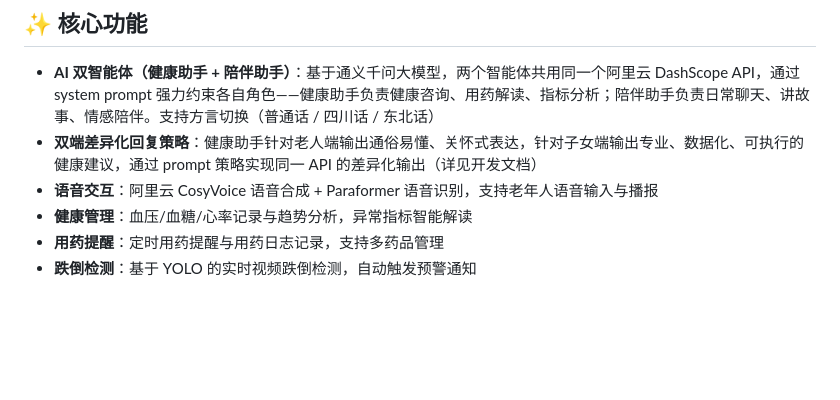
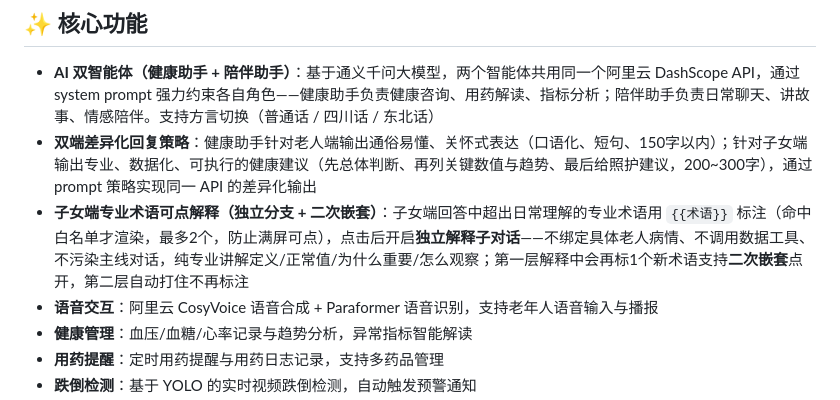
Before and after one commit to student-He-1/Wechat-smart-elderly-care, a Markdown page: README.md, the part around the change. GitHub-like rendering; blank space fills up the shorter version.

Commit message:
docs: 补充子女端健康助手专业术语可点解释(独立分支+二次嵌套+白名单)详细说明

```diff
--- a/README.md
+++ b/README.md
@@ -31,7 +31,8 @@
 ## ✨ 核心功能
 
 - **AI 双智能体（健康助手 + 陪伴助手）**：基于通义千问大模型，两个智能体共用同一个阿里云 DashScope API，通过 system prompt 强力约束各自角色——健康助手负责健康咨询、用药解读、指标分析；陪伴助手负责日常聊天、讲故事、情感陪伴。支持方言切换（普通话 / 四川话 / 东北话）
-- **双端差异化回复策略**：健康助手针对老人端输出通俗易懂、关怀式表达，针对子女端输出专业、数据化、可执行的健康建议，通过 prompt 策略实现同一 API 的差异化输出（详见开发文档）
+- **双端差异化回复策略**：健康助手针对老人端输出通俗易懂、关怀式表达（口语化、短句、150字以内）；针对子女端输出专业、数据化、可执行的健康建议（先总体判断、再列关键数值与趋势、最后给照护建议，200~300字），通过 prompt 策略实现同一 API 的差异化输出
+- **子女端专业术语可点解释（独立分支 + 二次嵌套）**：子女端回答中超出日常理解的专业术语用 `{{术语}}` 标注（命中白名单才渲染，最多2个，防止满屏可点），点击后开启**独立解释子对话**——不绑定具体老人病情、不调用数据工具、不污染主线对话，纯专业讲解定义/正常值/为什么重要/怎么观察；第一层解释中会再标1个新术语支持**二次嵌套**点开，第二层自动打住不再标注
 - **语音交互**：阿里云 CosyVoice 语音合成 + Paraformer 语音识别，支持老年人语音输入与播报
 - **健康管理**：血压/血糖/心率记录与趋势分析，异常指标智能解读
 - **用药提醒**：定时用药提醒与用药日志记录，支持多药品管理
```
